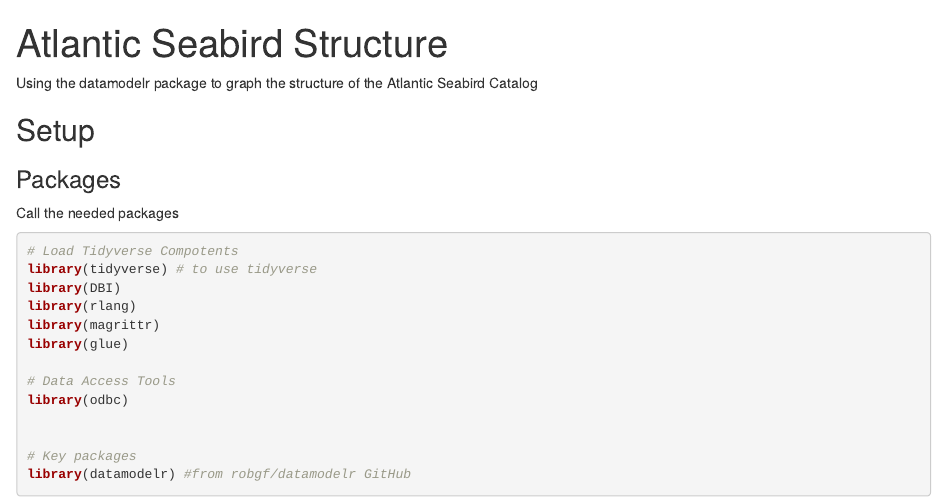
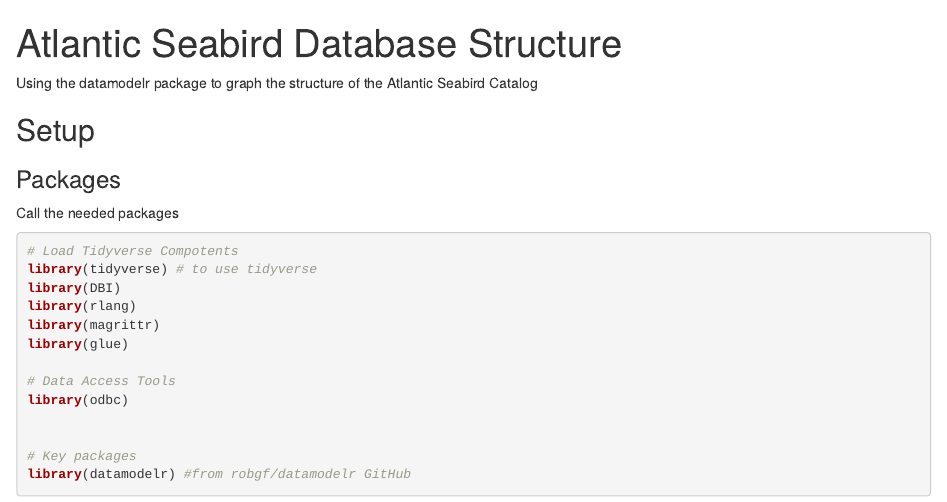
Before and after one commit to robgf/Atlantic_seabird_database_connection, an R Markdown document (docs/graph_struture.Rmd): the page in a window 1100 px wide, from its top. Rendered offline with R 4.5, knitr and Pandoc, with nearby package versions; some code elsewhere in the file could not run offline.

Commit message:
Update graph_struture.Rmd
Added database to title

```diff
--- a/docs/graph_struture.Rmd
+++ b/docs/graph_struture.Rmd
@@ -1,5 +1,5 @@
 ---
-title: "Atlantic Seabird Structure"
+title: "Atlantic Seabird Database Structure"
 output:
   html_document:
     df_print: paged
```
